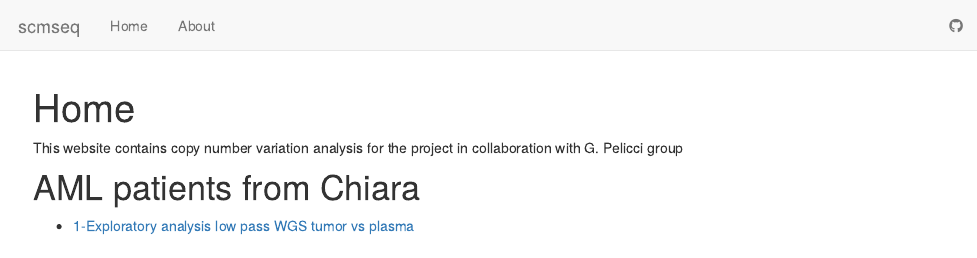
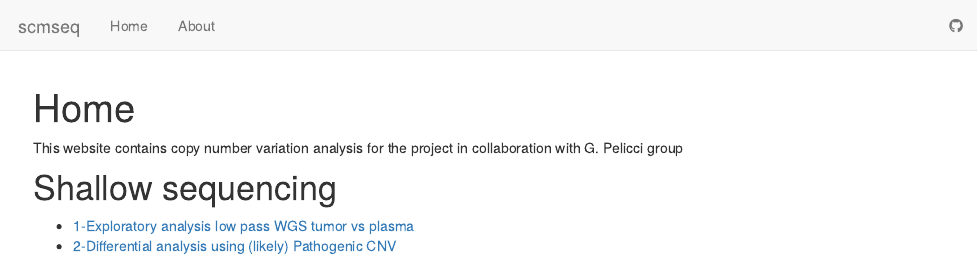
Before and after one commit to dimadatascience/liquid_biopsy_project, an R Markdown document (analysis/index.Rmd): the page in a window 1100 px wide, from its top. Rendered offline with R 4.5, knitr and Pandoc, with nearby package versions; drawn as R Markdown's standard HTML page in place of the format the file asks for.

Commit message:
Update index

```diff
--- a/analysis/index.Rmd
+++ b/analysis/index.Rmd
@@ -10,6 +10,7 @@ editor_options:
 
 This  website contains copy number variation analysis for the project in collaboration with G. Pelicci group
 
-# AML patients from Chiara
+# Shallow sequencing
 
 - [1-Exploratory analysis low pass WGS tumor vs plasma](00_exploratory_analysis.html)
+- [2-Differential analysis using (likely) Pathogenic CNV](01_cancer_related_region.html)
```
